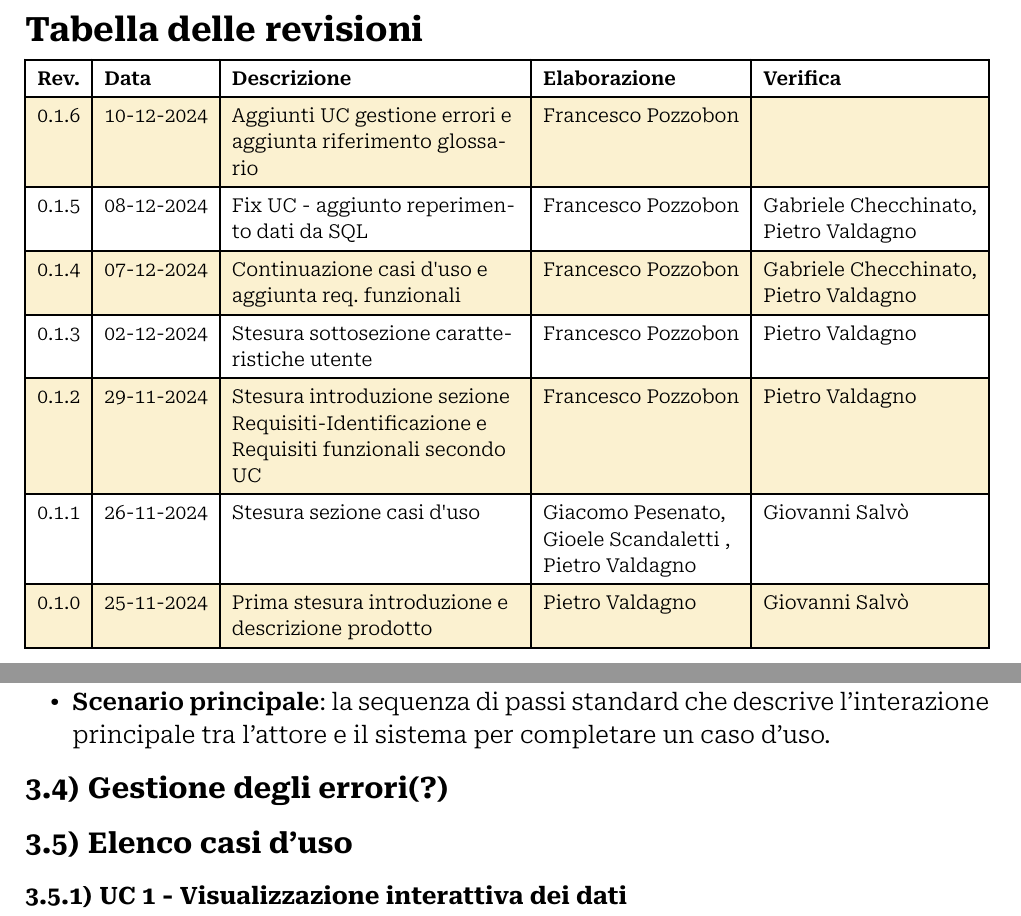
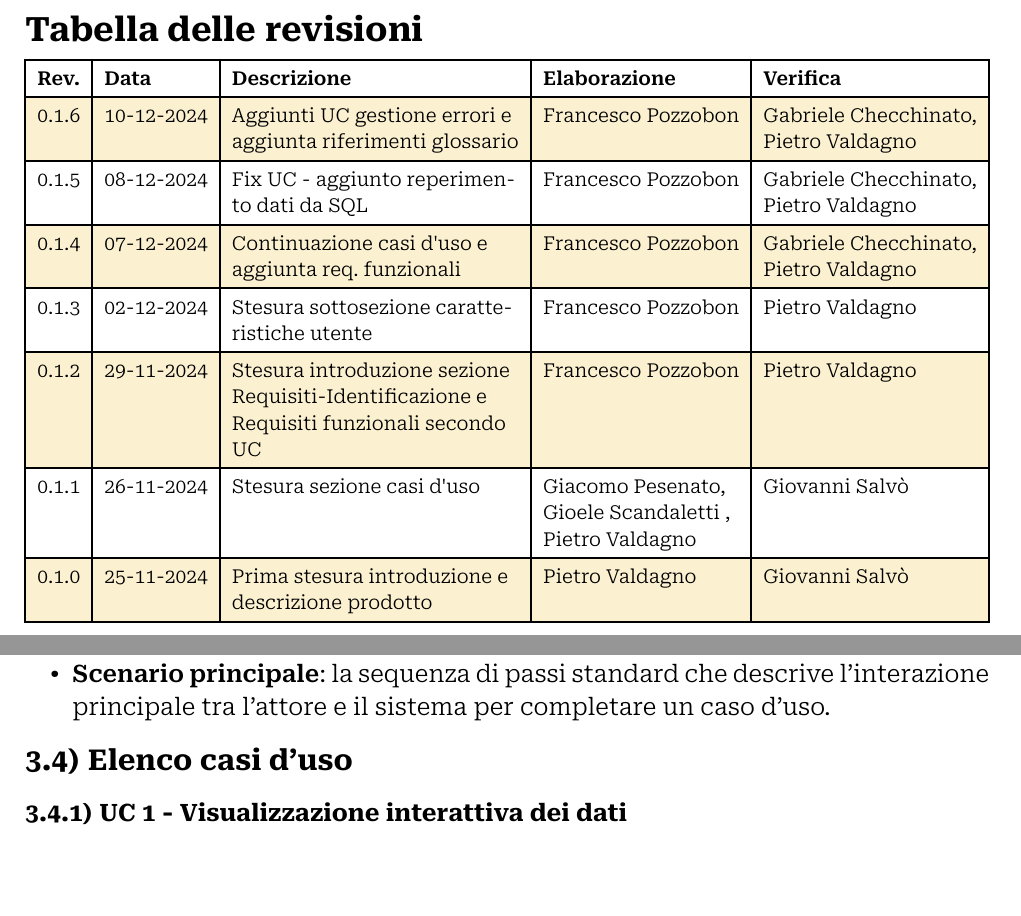
Before and after one commit to Archi7echs-Team/archi7echs-team.github.io, a Typst document (documents/RTB/Esterni/Analisi dei Requisiti.typ): two parts of pages 2 and 8 of 15, joined at a grey line, cut so that both start at the same text, the shorter picture padded with empty space. Compiled offline with Typst 0.15.

Commit message:
Verifica e correzioni

```diff
--- a/documents/RTB/Esterni/Analisi dei Requisiti.typ
+++ b/documents/RTB/Esterni/Analisi dei Requisiti.typ
@@ -9,7 +9,7 @@
   outline_depth: 3,
   heading_numbers: none,
   changelog: (
-    "0.1.6","10-12-2024","Aggiunti UC gestione errori e aggiunta riferimento glossario",p.pozzobon, "",
+    "0.1.6","10-12-2024","Aggiunti UC gestione errori e aggiunta riferimenti glossario",p.pozzobon, (p.valdagno,p.checchinato),
     "0.1.5","08-12-2024","Fix UC - aggiunto reperimento dati da SQL",p.pozzobon, (p.valdagno,p.checchinato),
     "0.1.4","07-12-2024","Continuazione casi d'uso e aggiunta req. funzionali",p.pozzobon, (p.valdagno,p.checchinato),
     "0.1.3", "02-12-2024", "Stesura sottosezione caratteristiche utente", p.pozzobon, p.valdagno,
@@ -111,9 +111,6 @@ Ogni caso d'uso è presentato seguendo la seguente struttura logica:
 - *Scenario principale*: la sequenza di passi standard che descrive l'interazione principale tra l'attore e il sistema per completare un caso d’uso.
 
 //[Inserire Diagramma o qua]
-
-== Gestione degli errori(?)
-//eventuale, tenere si no?
 
 == Elenco casi d'uso
 //Può andar bene una cosa del genere?
```
Also changed, not shown: documents/RTB/Esterni/Analisi dei Requisiti.typ (2 more changed lines).
